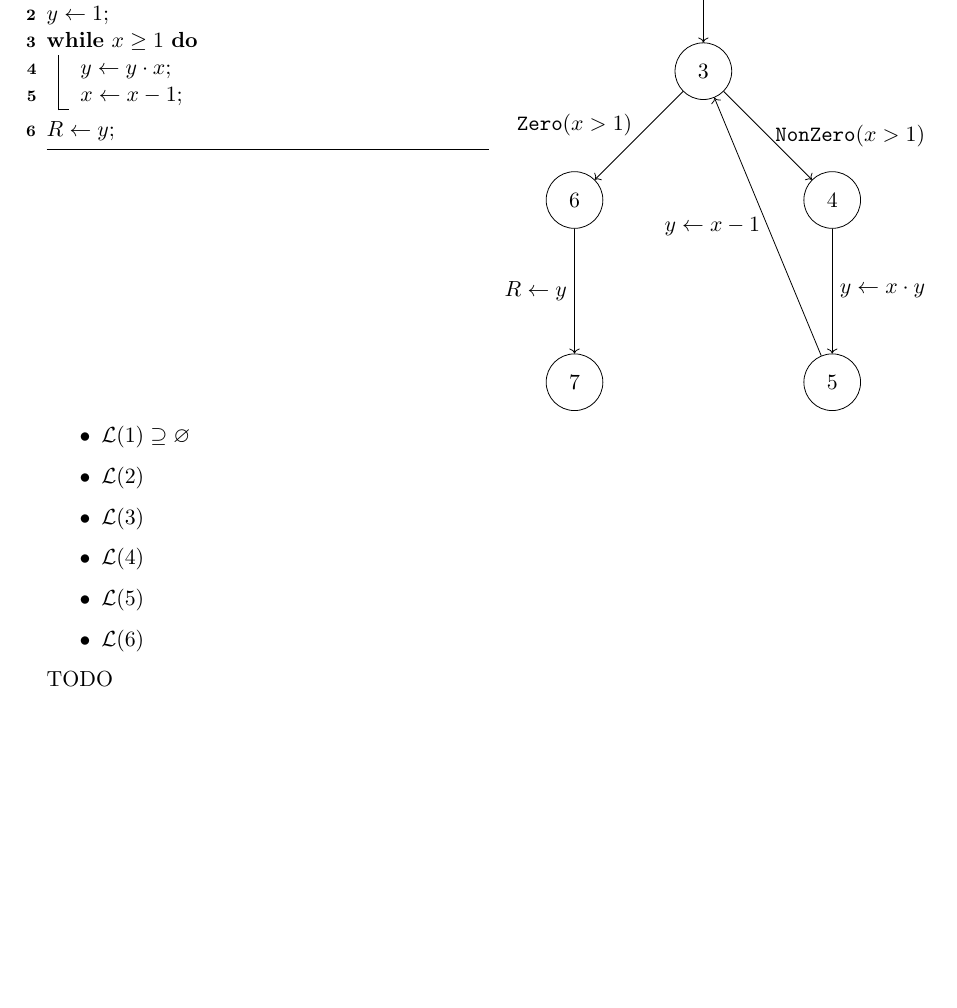
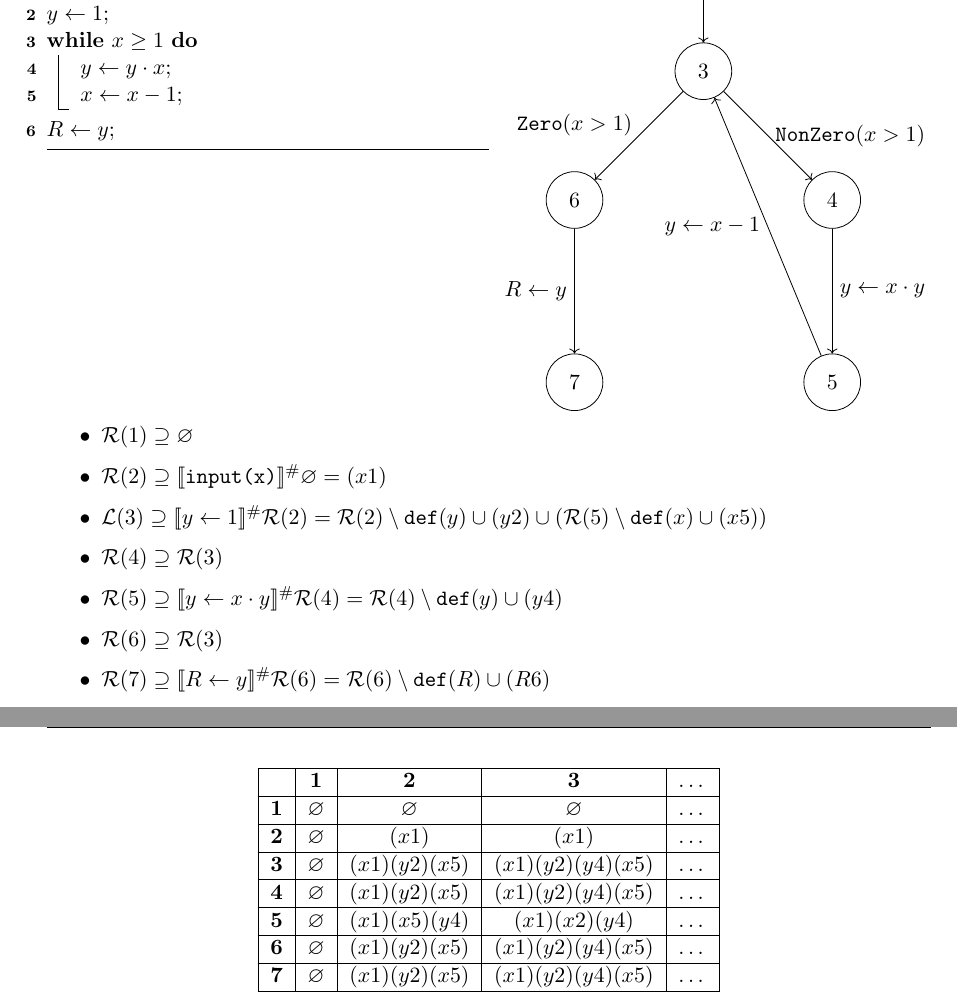
Before and after one commit to alessiogj/master-degree-computer-science, a LaTeX book (analisi_del_sw/analisi_del_sw.tex, which reads analisi_del_sw/analisistatica.tex): part of page 68 of 68 before the commit and two parts of pages 68 and 69 of 69 after it, the two joined at a grey line, cut so that both start at the same text, the shorter picture padded with empty space. Compiled offline with pdfLaTeX.

Commit message:
Analisi del Software - Analisi Reaching Definitions

```diff
--- a/analisi_del_sw/analisistatica.tex
+++ b/analisi_del_sw/analisistatica.tex
@@ -1950,11 +1950,38 @@ La  semantica distributiva fa si che la soluzione del sistema di disequazioni ov
 \end{minipage}
 
 \begin{itemize}
-    \item $\mathcal{L}(1) \supseteq \varnothing$
-    \item $\mathcal{L}(2)$
-    \item $\mathcal{L}(3)$
-    \item $\mathcal{L}(4) $
-    \item $\mathcal{L}(5) $
-    \item $\mathcal{L}(6)$
+    \item $\mathcal{R}(1) \supseteq \varnothing$
+    \item $\mathcal{R}(2) \supseteq \llbracket \texttt{input(x)} \rrbracket^\# \varnothing = (x1)$
+    \item $\mathcal{L}(3) \supseteq \llbracket y \gets 1 \rrbracket^\# \mathcal{R}(2) =
+    \mathcal{R}(2) \setminus \texttt{def}(y) \cup (y2) \cup (\mathcal{R}(5) \setminus
+    \texttt{def}(x) \cup (x5))$
+    \item $\mathcal{R}(4) \supseteq \mathcal{R}(3)$
+    \item $\mathcal{R}(5) \supseteq \llbracket y \gets x \cdot y \rrbracket^\# \mathcal{R}(4) =
+    \mathcal{R}(4) \setminus \texttt{def}(y) \cup (y4)$
+    \item $\mathcal{R}(6) \supseteq \mathcal{R}(3)$
+    \item $\mathcal{R}(7) \supseteq \llbracket R \gets y \rrbracket^\# \mathcal{R}(6) =
+    \mathcal{R}(6) \setminus \texttt{def}(R) \cup (R6)$
 \end{itemize}
-TODO
+
+\begin{figure}[H]
+    \centering
+    \begin{tabular}{|c|c|c|c|c|}
+        \hline
+        & \textbf{1} & \textbf{2} & \textbf{3} & \textbf{$\dots$} \\
+        \hline
+        \textbf{1} &$\varnothing$ & $\varnothing$ & $\varnothing$ & $\dots$ \\
+        \hline
+        \textbf{2} & $\varnothing$ & $(x1)$ & $(x1)$ & $\dots$ \\
+        \hline
+        \textbf{3} & $\varnothing$ & $(x1)(y2)(x5)$ & $(x1)(y2)(y4)(x5)$ & $\dots$ \\
+        \hline
+        \textbf{4} & $\varnothing$ & $(x1)(y2)(x5)$ & $(x1)(y2)(y4)(x5)$  & $\dots$ \\
+        \hline
+        \textbf{5} & $\varnothing$ & $(x1)(x5)(y4)$ & $(x1)(x2)(y4)$ & $\dots$ \\
+        \hline
+        \textbf{6} & $\varnothing$ & $(x1)(y2)(x5)$ & $(x1)(y2)(y4)(x5)$ & $\dots$ \\
+        \hline
+        \textbf{7} & $\varnothing$ & $(x1)(y2)(x5)$ & $(x1)(y2)(y4)(x5)$ & $\dots$ \\
+        \hline
+    \end{tabular}
+\end{figure}
```
Also changed, not shown: analisi_del_sw/analisi_del_sw.pdf.
